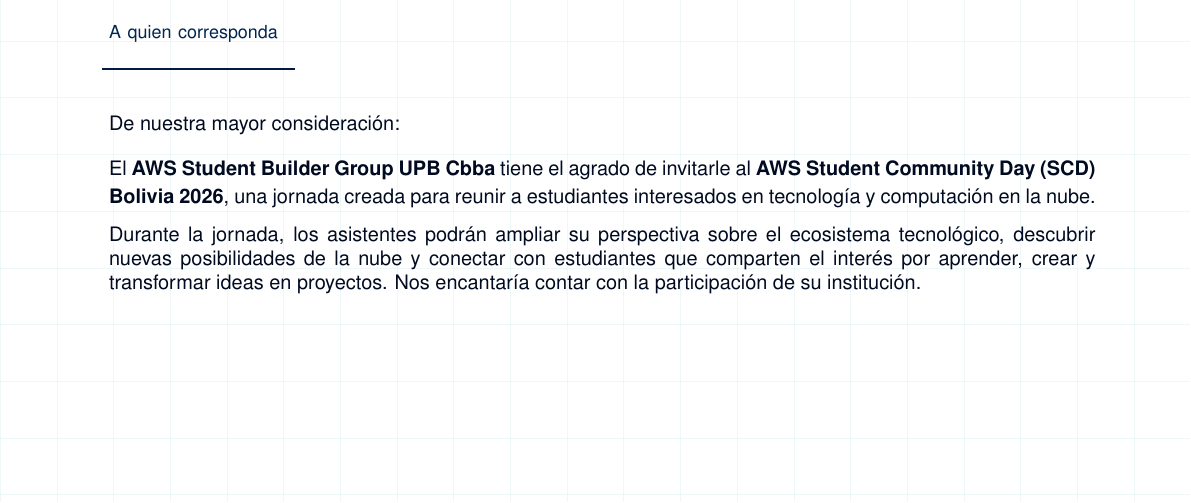
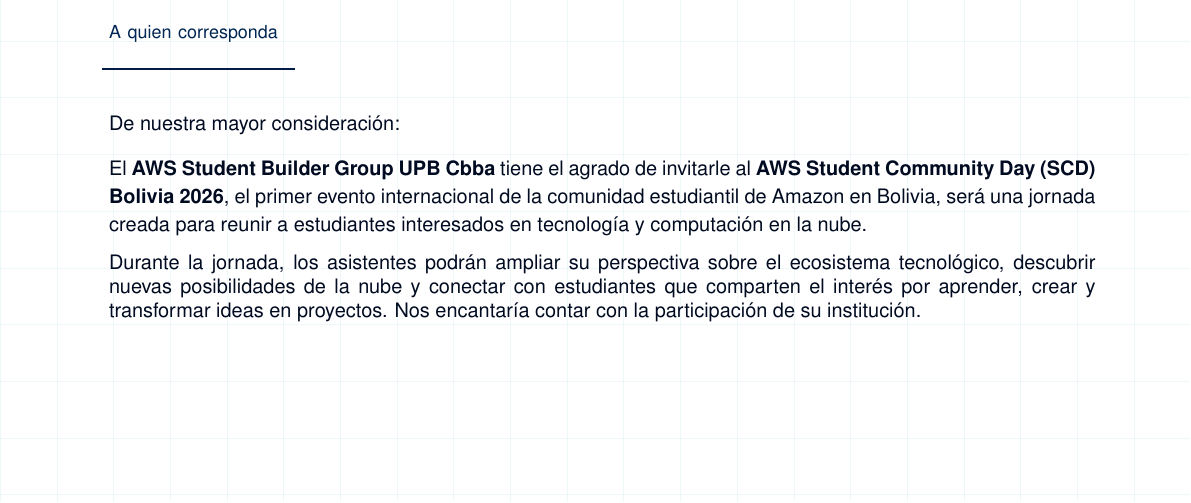
Before and after one commit to Jusepe123/InvitacionesAWS, a LaTeX document (invitation-template.tex): part of the page, cut so that both start at the same text. Compiled offline with pdfLaTeX.

Commit message:
Cambio invitacion

```diff
--- a/invitation-template.tex
+++ b/invitation-template.tex
@@ -63,7 +63,7 @@
 
      \vspace{3mm}
      El \textbf{AWS Student Builder Group UPB Cbba} tiene el agrado de invitarle al
-     \textbf{AWS Student Community Day (SCD) Bolivia 2026}, una jornada creada
+     \textbf{AWS Student Community Day (SCD) Bolivia 2026}, el primer evento internacional de la comunidad estudiantil de Amazon en Bolivia, será una jornada creada
      para reunir a estudiantes interesados en tecnología y computación en la nube.
 
      \vspace{2.5mm}
```
Also changed, not shown: invitation-template.bbl (added), 1 other file.
